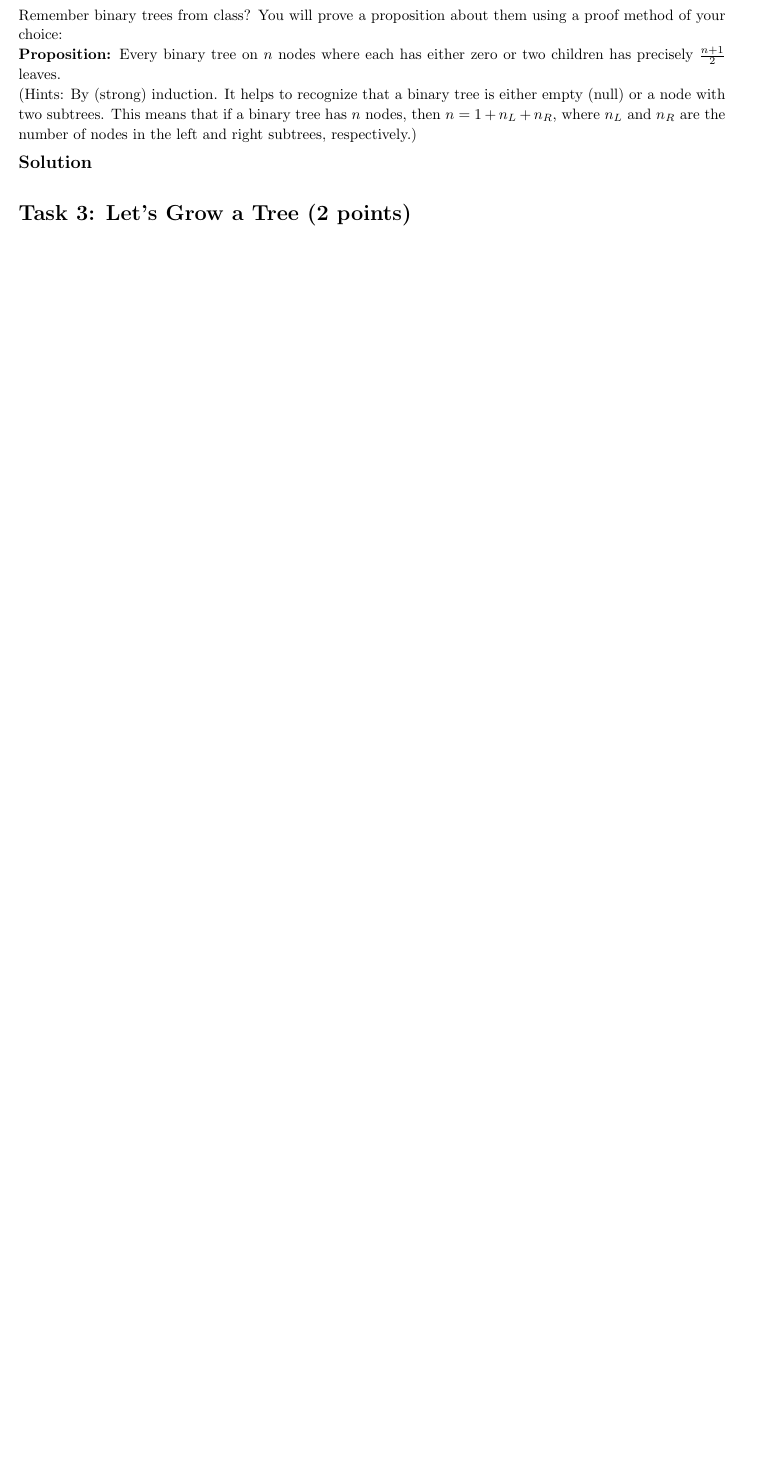
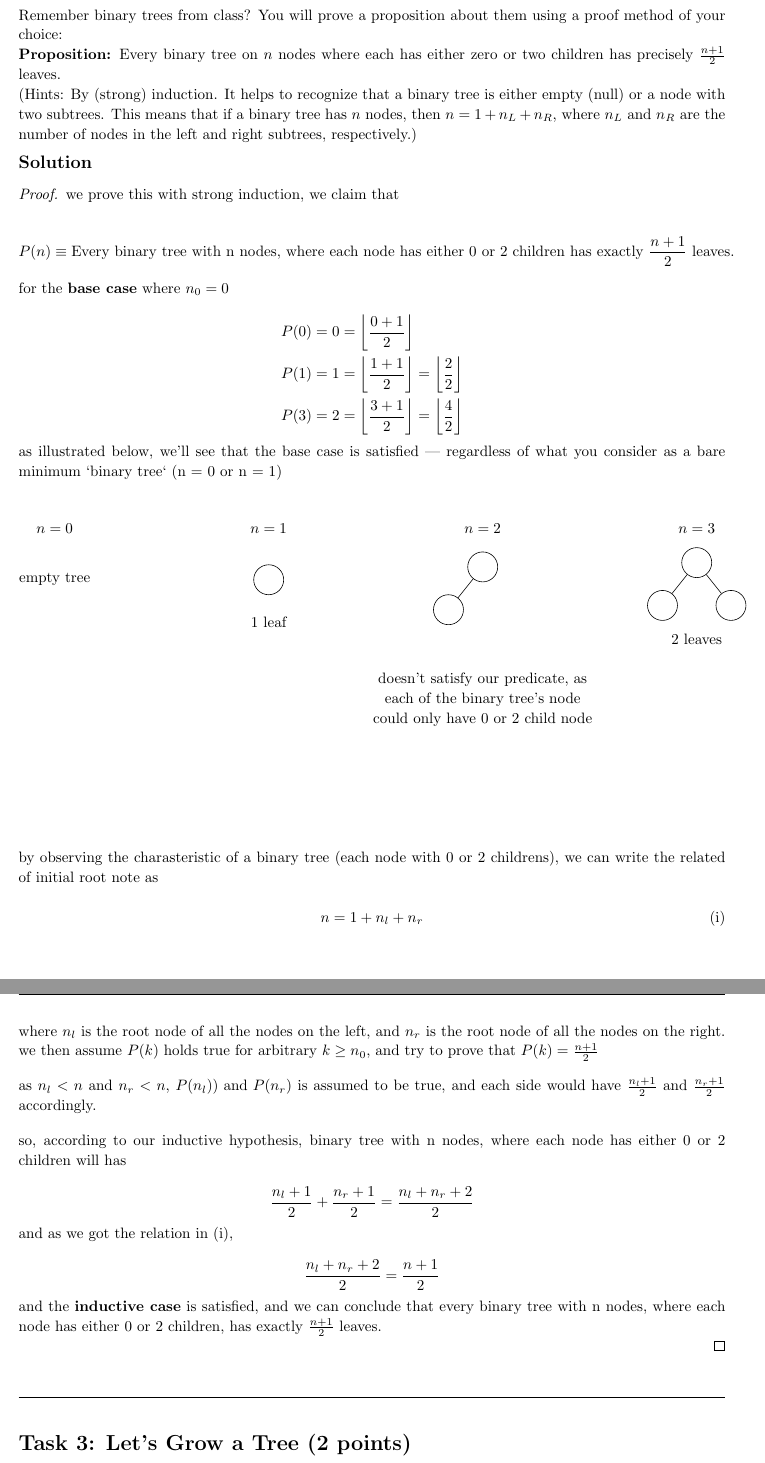
Before and after one commit to jiraroj-wir/MUIC-ICCS208-Data-Structure-and-Abstraction, a LaTeX problem sheet (A7/hw7.tex): part of page 3 of 3 before the commit and two parts of pages 3 and 4 of 4 after it, the two joined at a grey line, cut so that both start at the same text, the shorter picture padded with empty space. Compiled offline with pdfLaTeX.

Commit message:
assignment 7, task 1

```diff
--- a/A7/hw7.tex
+++ b/A7/hw7.tex
@@ -101,6 +101,83 @@ Remember binary trees from class? You will prove a proposition about them using
 \medskip
 \solution
 
+\begin{proof}
+
+we prove this with strong induction, we claim that
+
+\[P(n) \equiv \text{Every binary tree with n nodes, where each node has either 0 or 2 children has exactly } \frac{n+1}{2} \text{ leaves.}\]
+
+for the \textbf{base case} where $n_0 = 0$
+
+\[
+\begin{aligned}
+P(0) &= 0 = \left\lfloor{\frac{0+1}{2}}\right\rfloor \\
+P(1) &= 1 = \left\lfloor{\frac{1+1}{2}}\right\rfloor = \left\lfloor{\frac{2}{2}}\right\rfloor \\
+P(3) &= 2 = \left\lfloor{\frac{3+1}{2}}\right\rfloor = \left\lfloor{\frac{4}{2}}\right\rfloor
+\end{aligned}
+\]
+
+as illustrated below, we'll see that the base case is satisfied --- regardless of what you consider as a bare minimum `binary tree` (n = 0 or n = 1)
+
+\begin{center}
+\begin{tikzpicture}[scale=1, every node/.style={circle, draw, minimum size=7mm, inner sep=0pt}]
+
+% n = 0
+\node[draw=none] at (0,2) {$n=0$};
+\node[draw=none] at (0,0.8) {empty tree};
+
+% n = 1
+\node[draw=none] at (5,2) {$n=1$};
+\node (a) at (5,0.8) {};
+\node[draw=none] at (5,-0.2) {1 leaf};
+
+% n = 2
+\node[draw=none] at (10,2) {$n=2$};
+\node (b1) at (10,1.1) {};
+\node (b2) at (9.2,0.1) {};
+\draw (b1) -- (b2);
+\node[draw=none, align=center, text width=6cm] at (10,-2.0)
+{doesn't satisfy our predicate, as each of the binary tree's node could only have 0 or 2 child node};
+
+% n = 3
+\node[draw=none] at (15,2) {$n=3$};
+\node (c1) at (15,1.2) {};
+\node (c2) at (14.2,0.2) {};
+\node (c3) at (15.8,0.2) {};
+\draw (c1) -- (c2);
+\draw (c1) -- (c3);
+\node[draw=none] at (15,-0.6) {2 leaves};
+
+\end{tikzpicture}
+\end{center}
+
+by observing the charasteristic of a binary tree (each node with 0 or 2 childrens), we can write the related of initial root note as
+
+\[n = 1 + n_l + n_r \tag{i}\]
+
+where $n_l$ is the root node of all the nodes on the left, and $n_r$ is the root node of all the nodes on the right. we then assume $P(k)$ holds true for arbitrary $k \ge n_0$, and try to prove that $P(k) = \frac{n+1}{2}$
+
+\vspace{1em}
+
+as $n_l < n$ and $n_r < n$, $P(n_l)) \text{ and } P(n_r)$ is assumed to be true, and each side would have $\frac{n_l + 1}{2}$ and $\frac{n_r + 1}{2}$ accordingly.
+
+\vspace{1em}
+
+so, according to our inductive hypothesis, binary tree with n nodes, where each node has either 0 or 2 children will has
+
+\[\frac{n_l + 1}{2} + \frac{n_r + 1}{2} = \frac{n_l + n_r + 2}{2}\]
+
+and as we got the relation in (i),
+
+\[\frac{n_l + n_r + 2}{2} = \frac{n + 1}{2}\]
+
+and the \textbf{inductive case} is satisfied, and we can conclude that every binary tree with n nodes, where each node has either 0 or 2 children, has exactly  $\frac{n+1}{2}$ leaves.
+
+\end{proof}
+
+\vspace{1em}
+\hrulefill
+
 \section*{Task 3: Let’s Grow a Tree (2 points)}
 
 For this task, save your work in \texttt{MakeTree.java}
```
